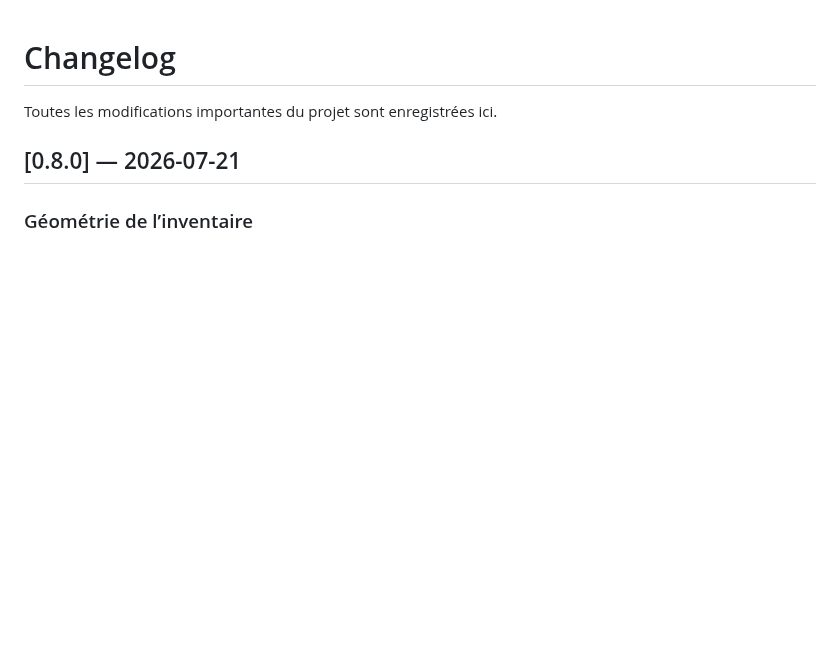
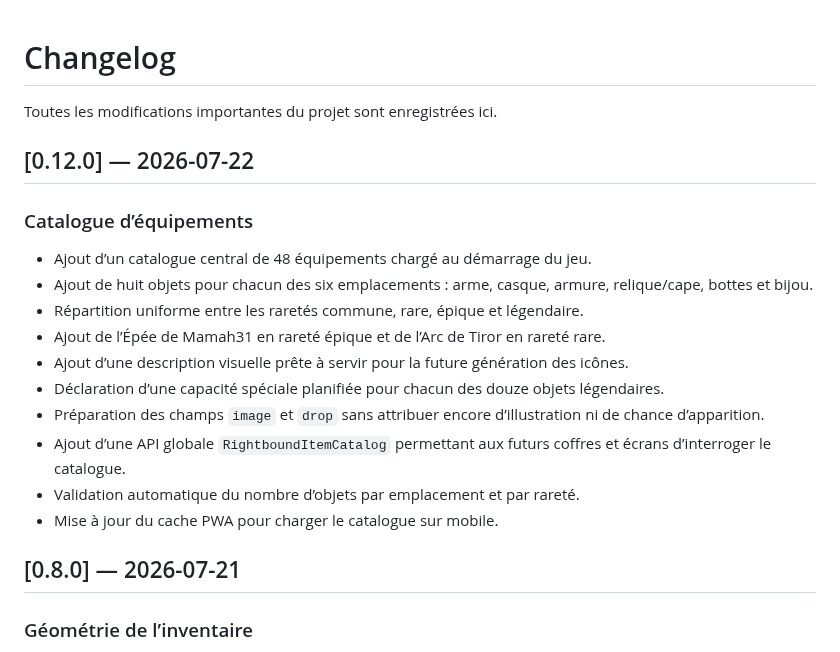
Before and after one commit to cewthen-hue/rightbound-roguelite, a Markdown page: CHANGELOG.md, the part around the change. GitHub-like rendering; blank space fills up the shorter version.

Commit message:
Document the complete item catalog

```diff
--- a/CHANGELOG.md
+++ b/CHANGELOG.md
@@ -1,6 +1,21 @@
 # Changelog
 
 Toutes les modifications importantes du projet sont enregistrées ici.
+
+## [0.12.0] — 2026-07-22
+
+### Catalogue d’équipements
+
+- Ajout d’un catalogue central de 48 équipements chargé au démarrage du jeu.
+- Ajout de huit objets pour chacun des six emplacements : arme, casque, armure, relique/cape, bottes et bijou.
+- Répartition uniforme entre les raretés commune, rare, épique et légendaire.
+- Ajout de l’Épée de Mamah31 en rareté épique et de l’Arc de Tiror en rareté rare.
+- Ajout d’une description visuelle prête à servir pour la future génération des icônes.
+- Déclaration d’une capacité spéciale planifiée pour chacun des douze objets légendaires.
+- Préparation des champs `image` et `drop` sans attribuer encore d’illustration ni de chance d’apparition.
+- Ajout d’une API globale `RightboundItemCatalog` permettant aux futurs coffres et écrans d’interroger le catalogue.
+- Validation automatique du nombre d’objets par emplacement et par rareté.
+- Mise à jour du cache PWA pour charger le catalogue sur mobile.
 
 ## [0.8.0] — 2026-07-21
 
```
